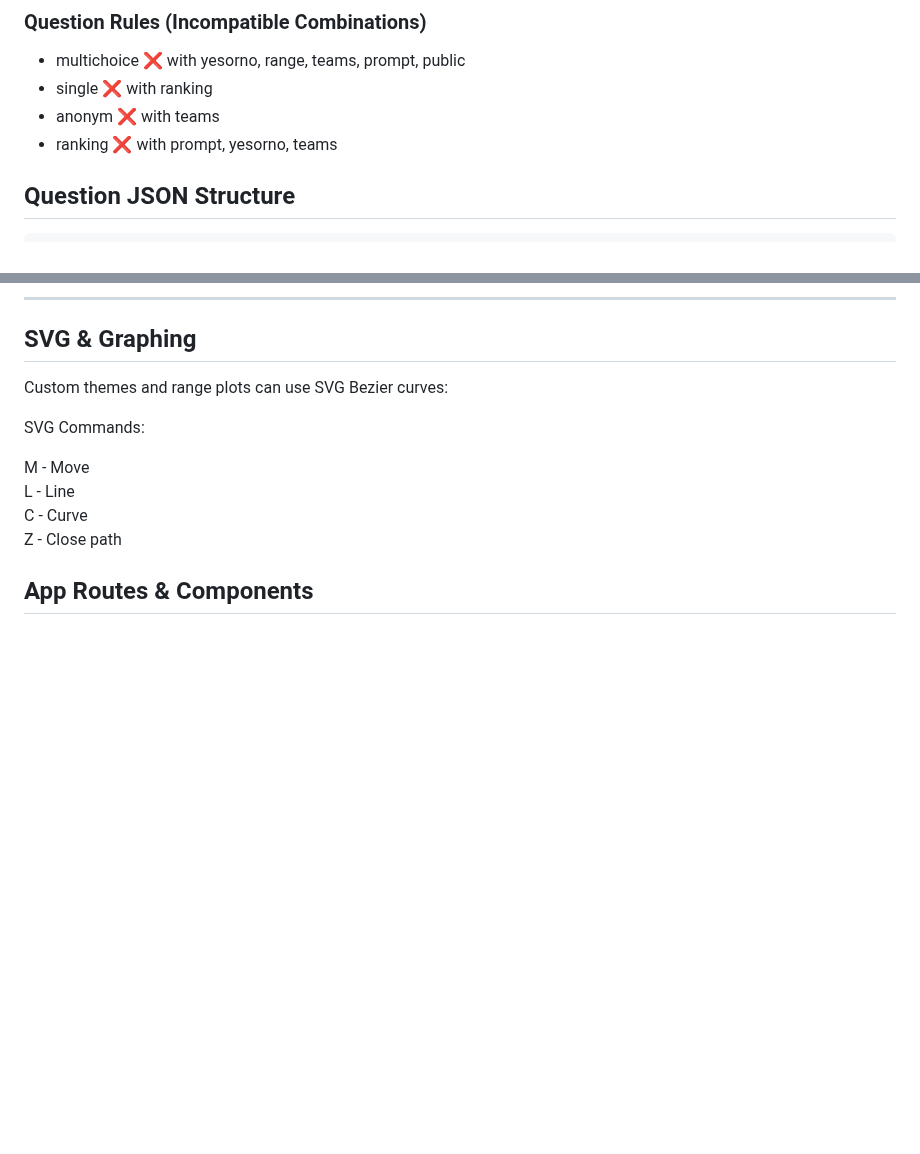
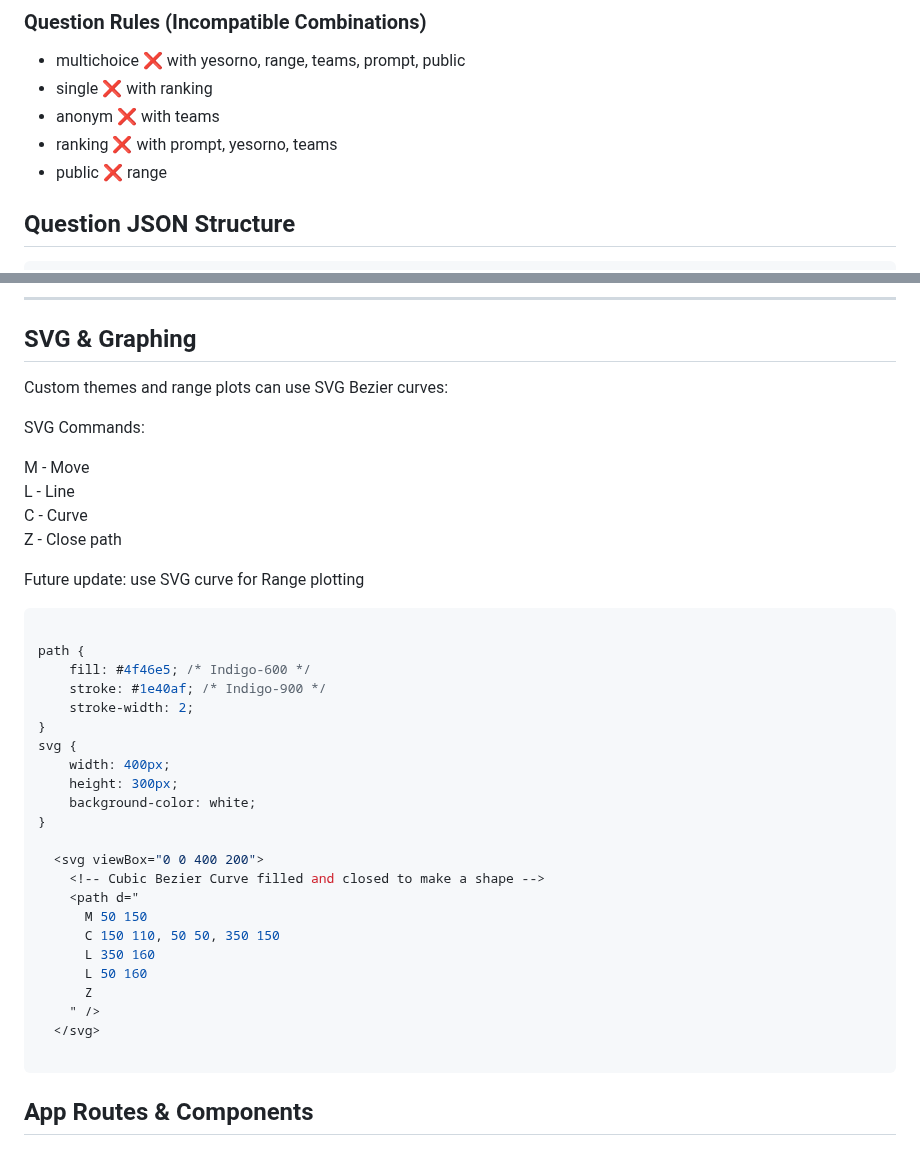
Before and after one commit to gergelyhornyak/namizu, a Markdown page: docs/Documentation.md, 2 parts joined by grey strips. GitHub-like rendering; blank space fills up the shorter version.

Commit message:
new rule for range: only anonym due to graph

````diff
--- a/docs/Documentation.md
+++ b/docs/Documentation.md
@@ -80,6 +80,7 @@ Designed like a branching DnD-style adventure.
 - single ❌ with ranking
 - anonym ❌ with teams
 - ranking ❌ with prompt, yesorno, teams
+- public ❌ range
 
 ## Question JSON Structure
 
@@ -131,6 +132,35 @@ M - Move \
 L - Line \
 C - Curve \
 Z - Close path
+
+
+Future update: use SVG curve for Range plotting
+
+```css
+
+path {
+    fill: #4f46e5; /* Indigo-600 */
+    stroke: #1e40af; /* Indigo-900 */
+    stroke-width: 2;
+}
+svg {
+    width: 400px;
+    height: 300px;
+    background-color: white;
+}
+
+  <svg viewBox="0 0 400 200">
+    <!-- Cubic Bezier Curve filled and closed to make a shape -->
+    <path d="
+      M 50 150
+      C 150 110, 50 50, 350 150
+      L 350 160
+      L 50 160
+      Z
+    " />
+  </svg>
+
+```
 
 ## App Routes & Components
 
````
